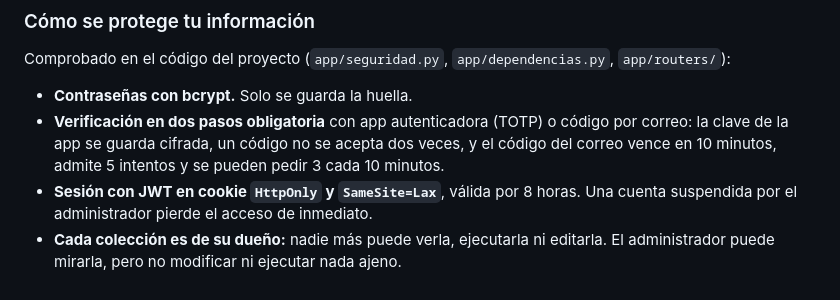
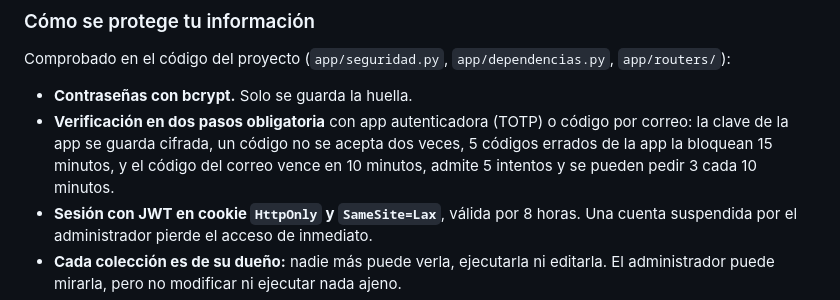
Before and after one commit to lariasca1994/verificador-api, a Markdown page: docs/MANUAL.md, the part around the change. Drawn GitHub-style.

Commit message:
docs(manual): bloqueo de la app autenticadora tras 5 codigos errados [skip ci]
Co-Authored-By: Claude Opus 5.5 <noreply@anthropic.com>

```diff
--- a/docs/MANUAL.md
+++ b/docs/MANUAL.md
@@ -203,8 +203,9 @@ Comprobado en el código del proyecto (`app/seguridad.py`, `app/dependencias.py`
 
 - **Contraseñas con bcrypt.** Solo se guarda la huella.
 - **Verificación en dos pasos obligatoria** con app autenticadora (TOTP) o código por correo:
-  la clave de la app se guarda cifrada, un código no se acepta dos veces, y el código del correo
-  vence en 10 minutos, admite 5 intentos y se pueden pedir 3 cada 10 minutos.
+  la clave de la app se guarda cifrada, un código no se acepta dos veces, 5 códigos errados de la
+  app la bloquean 15 minutos, y el código del correo vence en 10 minutos, admite 5 intentos y se
+  pueden pedir 3 cada 10 minutos.
 - **Sesión con JWT en cookie `HttpOnly` y `SameSite=Lax`**, válida por 8 horas. Una cuenta
   suspendida por el administrador pierde el acceso de inmediato.
 - **Cada colección es de su dueño:** nadie más puede verla, ejecutarla ni editarla. El
```
